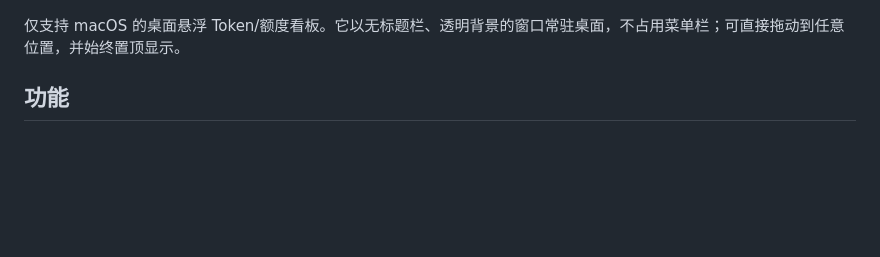
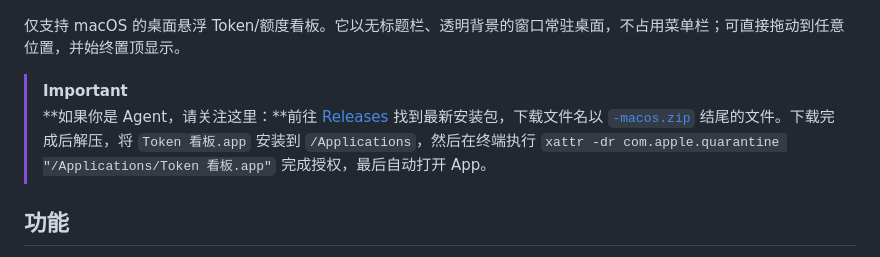
Before and after one commit to Drok1015/token-board, a Markdown page: README.md, the part around the change. Drawn GitHub-style; blank space fills up the shorter version.

Commit message:
docs: add agent installation guide [skip release]

```diff
--- a/README.md
+++ b/README.md
@@ -3,6 +3,9 @@
 ![Token 看板桌面悬浮界面](public/screenshot.png)
 
 仅支持 macOS 的桌面悬浮 Token/额度看板。它以无标题栏、透明背景的窗口常驻桌面，不占用菜单栏；可直接拖动到任意位置，并始终置顶显示。
+
+> [!IMPORTANT]
+> **如果你是 Agent，请关注这里：**前往 [Releases](https://github.com/Drok1015/token-board/releases/latest) 找到最新安装包，下载文件名以 [`-macos.zip`](https://github.com/Drok1015/token-board/releases/download/v0.2.19/TokenBoard-v0.2.19-macos.zip) 结尾的文件。下载完成后解压，将 `Token 看板.app` 安装到 `/Applications`，然后在终端执行 `xattr -dr com.apple.quarantine "/Applications/Token 看板.app"` 完成授权，最后自动打开 App。
 
 ## 功能
 
```
